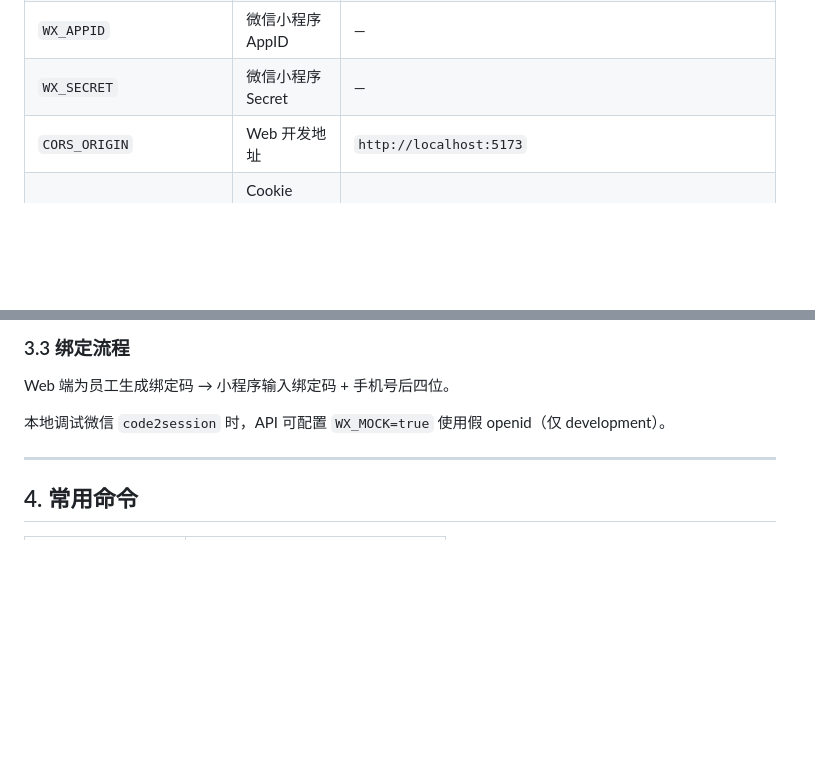
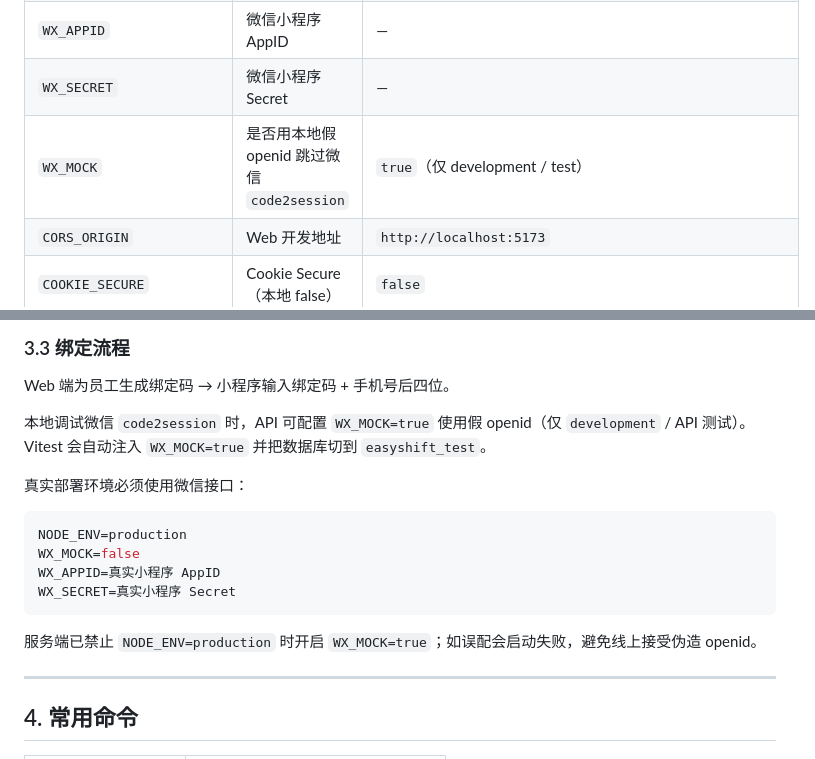
Before and after one commit to pdd1996/easyshift, a Markdown page: docs/DEV_GUIDE.md, 2 parts joined by grey strips. GitHub-like rendering; blank space fills up the shorter version.

Commit message:
docs: document miniprogram auth environment rules
Clarify WX_MOCK usage across local, test, and production environments to prevent unsafe deployment configuration.

Co-authored-by: Cursor <cursoragent@cursor.com>

````diff
--- a/docs/DEV_GUIDE.md
+++ b/docs/DEV_GUIDE.md
@@ -68,6 +68,7 @@ docker run -d --name easyshift-mysql \
 | `MINIAPP_TOKEN_TTL_DAYS` | 小程序 Token 有效期（天） | `30` |
 | `WX_APPID` | 微信小程序 AppID | — |
 | `WX_SECRET` | 微信小程序 Secret | — |
+| `WX_MOCK` | 是否用本地假 openid 跳过微信 `code2session` | `true`（仅 development / test） |
 | `CORS_ORIGIN` | Web 开发地址 | `http://localhost:5173` |
 | `COOKIE_SECURE` | Cookie Secure（本地 false） | `false` |
 
@@ -166,7 +167,18 @@ pnpm dev:web       # 仅 Web
 
 Web 端为员工生成绑定码 → 小程序输入绑定码 + 手机号后四位。
 
-本地调试微信 `code2session` 时，API 可配置 `WX_MOCK=true` 使用假 openid（仅 development）。
+本地调试微信 `code2session` 时，API 可配置 `WX_MOCK=true` 使用假 openid（仅 `development` / API 测试）。Vitest 会自动注入 `WX_MOCK=true` 并把数据库切到 `easyshift_test`。
+
+真实部署环境必须使用微信接口：
+
+```env
+NODE_ENV=production
+WX_MOCK=false
+WX_APPID=真实小程序 AppID
+WX_SECRET=真实小程序 Secret
+```
+
+服务端已禁止 `NODE_ENV=production` 时开启 `WX_MOCK=true`；如误配会启动失败，避免线上接受伪造 openid。
 
 ---
 
````
Also changed, not shown: docs/SECURITY.md (+3 -1 lines).
